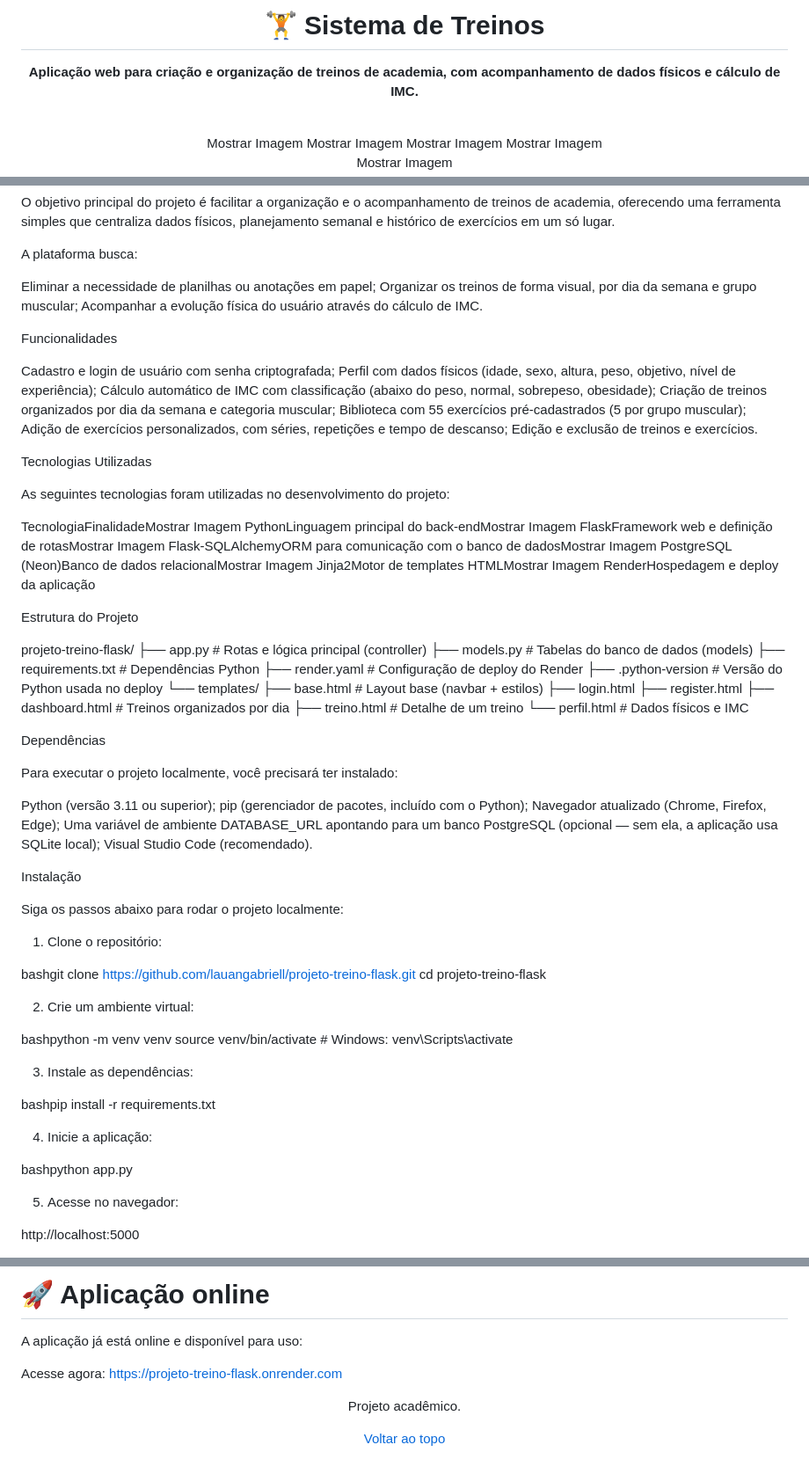
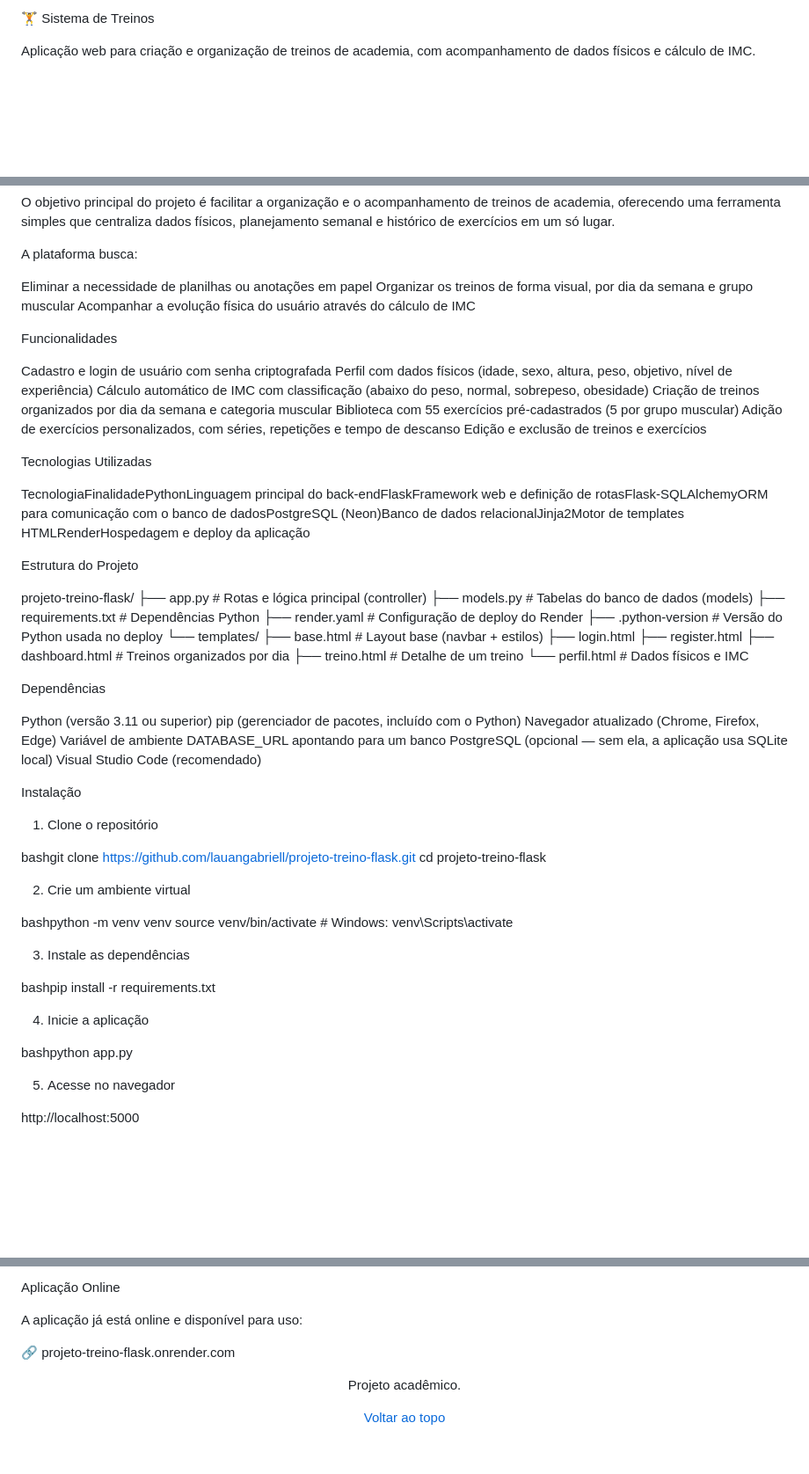
Before and after one commit to lauangabriell/projeto-treino-flask-, a Markdown page: README.md, 3 parts joined by grey strips. Shown at 88% size. Drawn GitHub-style; blank space fills up the shorter version.

```diff
--- a/README.md
+++ b/README.md
@@ -1,12 +1,4 @@
-<div align="center">
-  <h1>🏋️ Sistema de Treinos</h1>
-  <p><strong>Aplicação web para criação e organização de treinos de academia, com acompanhamento de dados físicos e cálculo de IMC.</strong></p>
-  <br/>
-Mostrar Imagem
-Mostrar Imagem
-Mostrar Imagem
-Mostrar Imagem
+🏋️ Sistema de Treinos
 
-  <br/>
-Mostrar Imagem
+Aplicação web para criação e organização de treinos de academia, com acompanhamento de dados físicos e cálculo de IMC.
 
@@ -26,30 +29,28 @@ O objetivo principal do projeto é facilitar a organização e o acompanhamento
 A plataforma busca:
 
 
-Eliminar a necessidade de planilhas ou anotações em papel;
-Organizar os treinos de forma visual, por dia da semana e grupo muscular;
-Acompanhar a evolução física do usuário através do cálculo de IMC.
+Eliminar a necessidade de planilhas ou anotações em papel
+Organizar os treinos de forma visual, por dia da semana e grupo muscular
+Acompanhar a evolução física do usuário através do cálculo de IMC
 
 
 
 Funcionalidades
 
 
-Cadastro e login de usuário com senha criptografada;
-Perfil com dados físicos (idade, sexo, altura, peso, objetivo, nível de experiência);
-Cálculo automático de IMC com classificação (abaixo do peso, normal, sobrepeso, obesidade);
-Criação de treinos organizados por dia da semana e categoria muscular;
-Biblioteca com 55 exercícios pré-cadastrados (5 por grupo muscular);
-Adição de exercícios personalizados, com séries, repetições e tempo de descanso;
-Edição e exclusão de treinos e exercícios.
+Cadastro e login de usuário com senha criptografada
+Perfil com dados físicos (idade, sexo, altura, peso, objetivo, nível de experiência)
+Cálculo automático de IMC com classificação (abaixo do peso, normal, sobrepeso, obesidade)
+Criação de treinos organizados por dia da semana e categoria muscular
+Biblioteca com 55 exercícios pré-cadastrados (5 por grupo muscular)
+Adição de exercícios personalizados, com séries, repetições e tempo de descanso
+Edição e exclusão de treinos e exercícios
 
 
 
 Tecnologias Utilizadas
 
-As seguintes tecnologias foram utilizadas no desenvolvimento do projeto:
-
-TecnologiaFinalidadeMostrar Imagem PythonLinguagem principal do back-endMostrar Imagem FlaskFramework web e definição de rotasMostrar Imagem Flask-SQLAlchemyORM para comunicação com o banco de dadosMostrar Imagem PostgreSQL (Neon)Banco de dados relacionalMostrar Imagem Jinja2Motor de templates HTMLMostrar Imagem RenderHospedagem e deploy da aplicação
+TecnologiaFinalidadePythonLinguagem principal do back-endFlaskFramework web e definição de rotasFlask-SQLAlchemyORM para comunicação com o banco de dadosPostgreSQL (Neon)Banco de dados relacionalJinja2Motor de templates HTMLRenderHospedagem e deploy da aplicação
 
 
 Estrutura do Projeto
@@ -71,40 +72,36 @@ projeto-treino-flask/
 
 Dependências
 
-Para executar o projeto localmente, você precisará ter instalado:
 
-
-Python (versão 3.11 ou superior);
-pip (gerenciador de pacotes, incluído com o Python);
-Navegador atualizado (Chrome, Firefox, Edge);
-Uma variável de ambiente DATABASE_URL apontando para um banco PostgreSQL (opcional — sem ela, a aplicação usa SQLite local);
-Visual Studio Code (recomendado).
+Python (versão 3.11 ou superior)
+pip (gerenciador de pacotes, incluído com o Python)
+Navegador atualizado (Chrome, Firefox, Edge)
+Variável de ambiente DATABASE_URL apontando para um banco PostgreSQL (opcional — sem ela, a aplicação usa SQLite local)
+Visual Studio Code (recomendado)
 
 
 
 Instalação
 
-Siga os passos abaixo para rodar o projeto localmente:
-
-1. Clone o repositório:
+1. Clone o repositório
 
 bashgit clone https://github.com/lauangabriell/projeto-treino-flask.git
 cd projeto-treino-flask
 
-2. Crie um ambiente virtual:
+2. Crie um ambiente virtual
 
 bashpython -m venv venv
 source venv/bin/activate   # Windows: venv\Scripts\activate
 
-3. Instale as dependências:
+3. Instale as dependências
 
 bashpip install -r requirements.txt
 
-4. Inicie a aplicação:
+4. Inicie a aplicação
 
 bashpython app.py
 
-5. Acesse no navegador:
+5. Acesse no navegador
 
 http://localhost:5000
 
@@ -140,18 +135,10 @@ Este projeto foi desenvolvido com dedicação por:
 
-<h1>🚀 Aplicação online</h1>
-<p>
-  A aplicação já está online e disponível para uso:
-</p>
-<p>
-  Acesse agora:
-  <a href="https://projeto-treino-flask.onrender.com" target="_blank">
-    https://projeto-treino-flask.onrender.com
-  </a>
-</p>
+Aplicação Online
 
-<div align="center">
-  <p>Projeto acadêmico.</p>
-  <p>
-    <a href="#-sistema-de-treinos">Voltar ao topo</a>
-  </p>
-</div>
+A aplicação já está online e disponível para uso:
+
+🔗 projeto-treino-flask.onrender.com
+
+
+<p align="center">Projeto acadêmico.</p>
+<p align="center"><a href="#-sistema-de-treinos">Voltar ao topo</a></p>
```
Also changed, not shown: other parts of README.md (+19 -10 lines).
